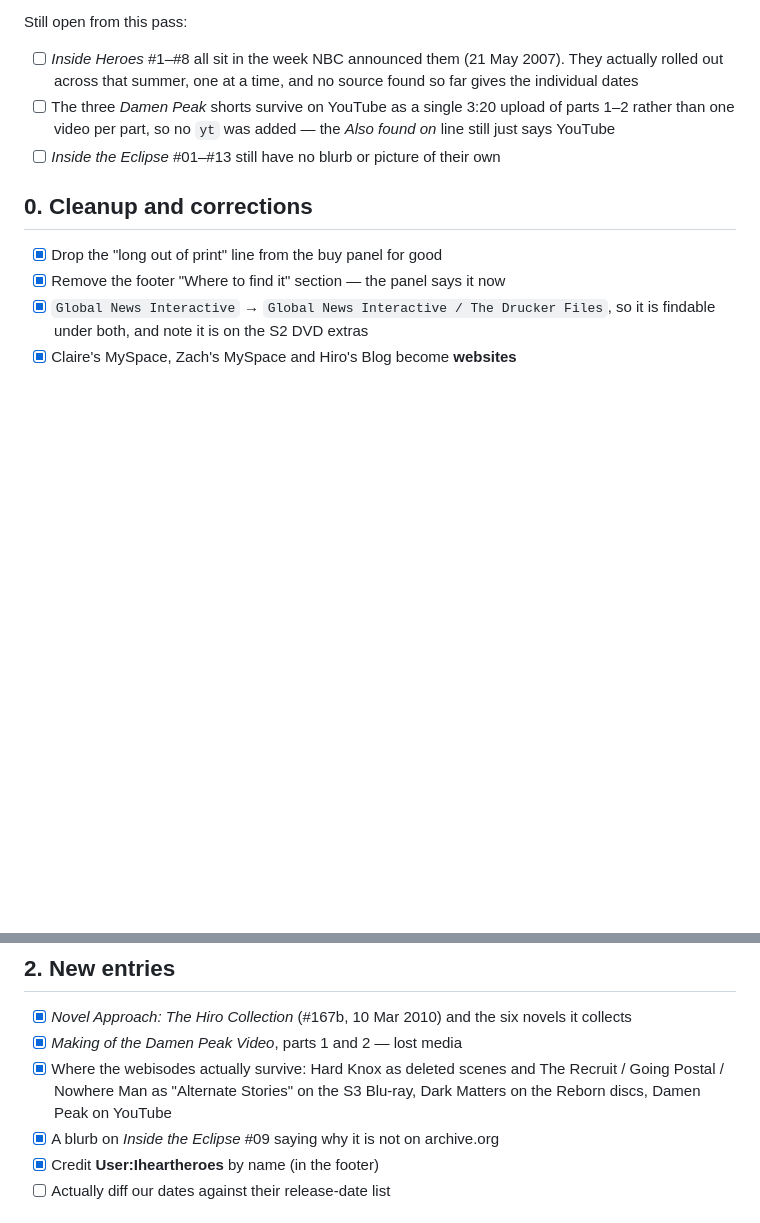
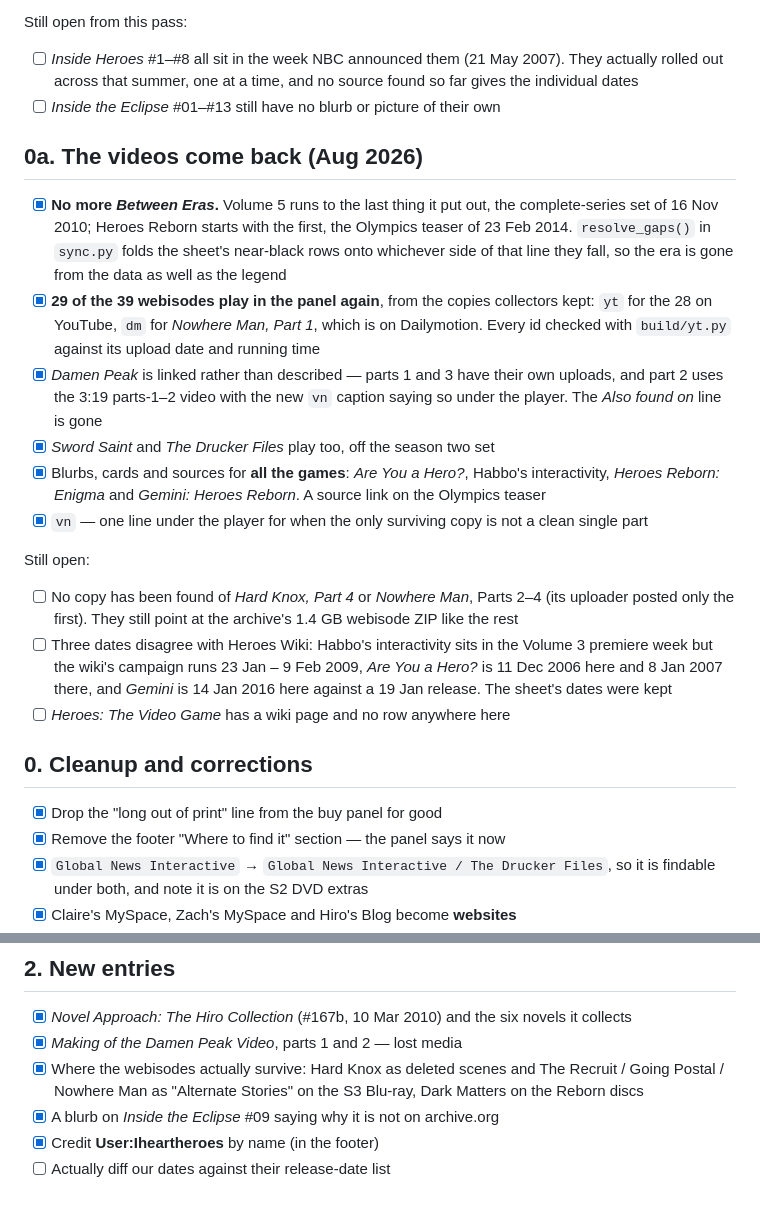
Before and after one commit to Gabrielense/heroestimeline, a Markdown page: ROADMAP.md, 2 parts joined by grey strips. Drawn GitHub-style; blank space fills up the shorter version.

```diff
--- a/ROADMAP.md
+++ b/ROADMAP.md
@@ -41,10 +41,39 @@ Still open from this pass:
 - [ ] *Inside Heroes* #1–#8 all sit in the week NBC announced them (21 May
       2007). They actually rolled out across that summer, one at a time, and no
       source found so far gives the individual dates
-- [ ] The three *Damen Peak* shorts survive on YouTube as a single 3:20 upload
-      of parts 1–2 rather than one video per part, so no `yt` was added — the
-      *Also found on* line still just says YouTube
 - [ ] *Inside the Eclipse* #01–#13 still have no blurb or picture of their own
+
+## 0a. The videos come back (Aug 2026)
+
+- [x] **No more *Between Eras*.** Volume 5 runs to the last thing it put out,
+      the complete-series set of 16 Nov 2010; Heroes Reborn starts with the
+      first, the Olympics teaser of 23 Feb 2014. `resolve_gaps()` in `sync.py`
+      folds the sheet's near-black rows onto whichever side of that line they
+      fall, so the era is gone from the data as well as the legend
+- [x] **29 of the 39 webisodes play in the panel again**, from the copies
+      collectors kept: `yt` for the 28 on YouTube, `dm` for *Nowhere Man,
+      Part 1*, which is on Dailymotion. Every id checked with `build/yt.py`
+      against its upload date and running time
+- [x] *Damen Peak* is linked rather than described — parts 1 and 3 have their
+      own uploads, and part 2 uses the 3:19 parts-1–2 video with the new `vn`
+      caption saying so under the player. The *Also found on* line is gone
+- [x] *Sword Saint* and *The Drucker Files* play too, off the season two set
+- [x] Blurbs, cards and sources for **all the games**: *Are You a Hero?*,
+      Habbo's interactivity, *Heroes Reborn: Enigma* and *Gemini: Heroes
+      Reborn*. A source link on the Olympics teaser
+- [x] `vn` — one line under the player for when the only surviving copy is not
+      a clean single part
+
+Still open:
+
+- [ ] No copy has been found of *Hard Knox, Part 4* or *Nowhere Man*, Parts 2–4
+      (its uploader posted only the first). They still point at the archive's
+      1.4 GB webisode ZIP like the rest
+- [ ] Three dates disagree with Heroes Wiki: Habbo's interactivity sits in the
+      Volume 3 premiere week but the wiki's campaign runs 23 Jan – 9 Feb 2009,
+      *Are You a Hero?* is 11 Dec 2006 here and 8 Jan 2007 there, and *Gemini*
+      is 14 Jan 2016 here against a 19 Jan release. The sheet's dates were kept
+- [ ] *Heroes: The Video Game* has a wiki page and no row anywhere here
 
 ## 0. Cleanup and corrections
 
@@ -124,7 +153,7 @@ Still open from this pass:
 - [x] *Making of the Damen Peak Video*, parts 1 and 2 — lost media
 - [x] Where the webisodes actually survive: Hard Knox as deleted scenes and
       The Recruit / Going Postal / Nowhere Man as "Alternate Stories" on the S3
-      Blu-ray, Dark Matters on the Reborn discs, Damen Peak on YouTube
+      Blu-ray, Dark Matters on the Reborn discs
 - [x] A blurb on *Inside the Eclipse* #09 saying why it is not on archive.org
 - [x] Credit **User:Iheartheroes** by name (in the footer)
 - [ ] Actually diff our dates against their release-date list
```
Also changed, not shown: README.md (+26 -8 lines).
